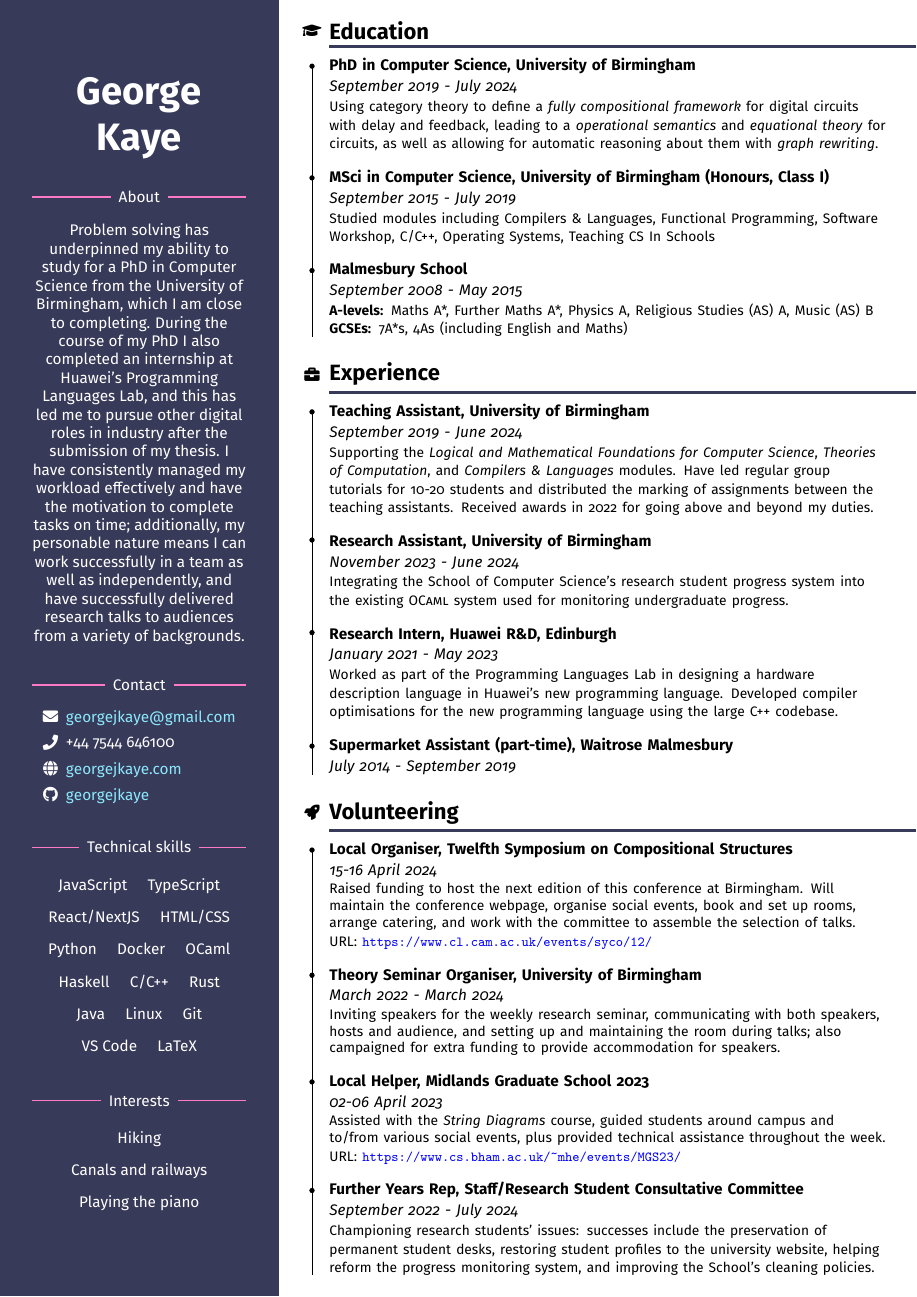
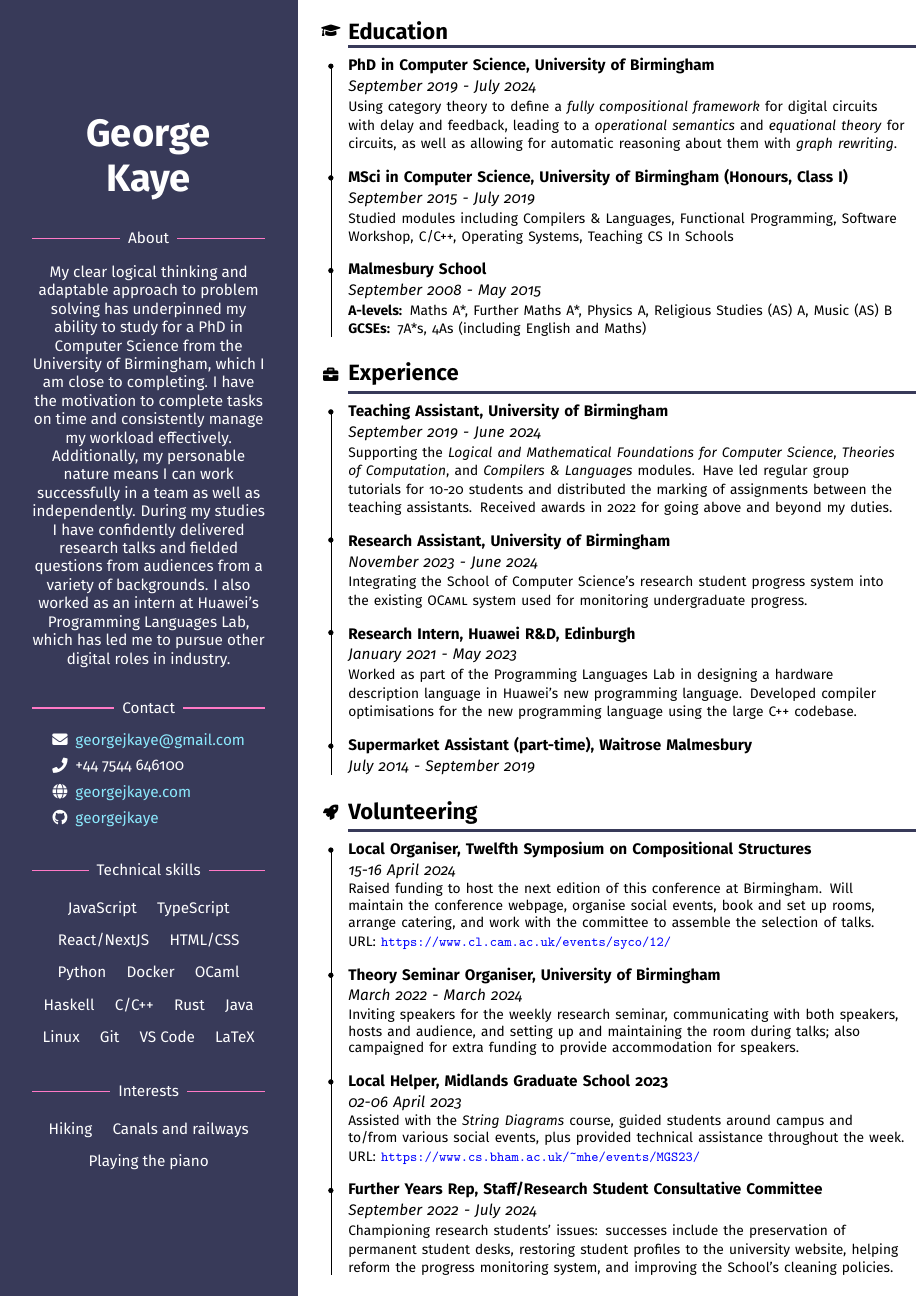
Before and after one commit to georgejkaye/cv, a LaTeX document (main.tex, which reads lengths.tex, sidebar.tex): the whole page. Compiled offline with pdfLaTeX.

Commit message:
[pres] Reword profile section

```diff
--- a/lengths.tex
+++ b/lengths.tex
@@ -2,10 +2,10 @@
 \setlength\margin{1cm}
 
 \newlength\sidewidth
-\setlength\sidewidth{0.25\paperwidth-\margin}
+\setlength\sidewidth{0.27\paperwidth-\margin}
 
 \newlength\mainwidth
-\setlength\mainwidth{\paperwidth-4\margin-\sidewidth}
+\setlength\mainwidth{\paperwidth-3.6\margin-\sidewidth}
 
 \newlength\timedotsep
 \setlength\timedotsep{0.4cm}
--- a/sidebar.tex
+++ b/sidebar.tex
@@ -15,15 +15,17 @@
 
 \vspace{1em}
 
-Problem solving has underpinned my ability to study for a PhD in Computer
-Science from the University of Birmingham, which I am close to completing.
-During the course of my PhD I also completed an internship at Huawei's
-Programming Languages Lab, and this has led me to pursue other digital roles in
-industry after the submission of my thesis.
-I have consistently managed my workload effectively and have the motivation to
-complete tasks on time; additionally, my personable nature means I can work
-successfully in a team as well as independently, and have successfully delivered
-research talks to audiences from a variety of backgrounds.
+My clear logical thinking and adaptable approach to problem solving has
+underpinned my ability to study for a PhD in Computer Science from the
+University of Birmingham, which I am close to completing.
+I have the motivation to complete tasks on time and consistently manage my
+workload effectively.
+Additionally, my personable nature means I can work
+successfully in a team as well as independently.
+During my studies I have confidently delivered research talks and fielded
+questions from audiences from a variety of backgrounds.
+I also worked as an intern at Huawei's Programming Languages Lab, which has led
+me to pursue other digital roles in industry.
 
 \vspace{2em}
 
```
